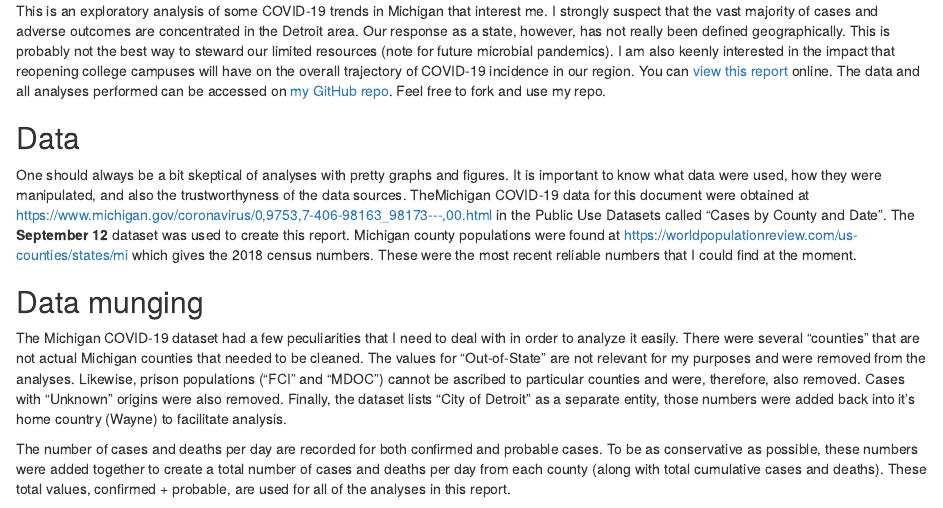
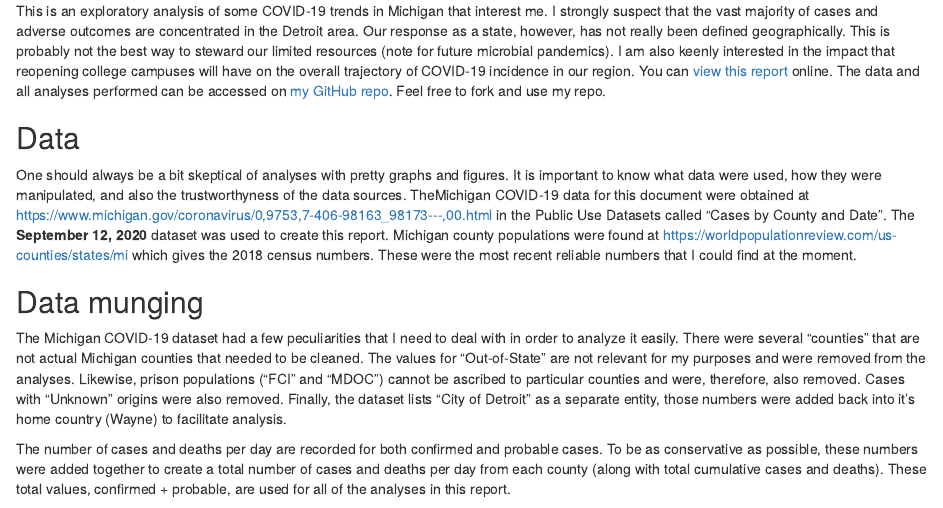
Before and after one commit to WeeBeasties/Michigan-COVID, an R Markdown document (index.Rmd): the page in a window 1100 px wide, from 420 px down. Rendered offline with R 4.5, knitr and Pandoc, with nearby package versions; drawn as R Markdown's standard HTML page in place of the format the file asks for; some code elsewhere in the file could not run offline.

```diff
--- a/index.Rmd
+++ b/index.Rmd
@@ -134,7 +134,7 @@
 This is an exploratory analysis of some COVID-19 trends in Michigan that interest me. I strongly suspect that the vast majority of cases and adverse outcomes are concentrated in the Detroit area. Our response as a state, however, has not really been defined geographically. This is probably not the best way to steward our limited resources (note for future microbial pandemics). I am also keenly interested in the impact that reopening college campuses will have on the overall trajectory of COVID-19 incidence in our region. You can [view this report](https://reproducibleassessment.com/Michigan-COVID/index.html) online. The data and all analyses performed can be accessed on [my GitHub repo](https://www.github.com/WeeBeasties/Michigan-COVID). Feel free to fork and use my repo.
 
 ## Data
-One should always be a bit skeptical of analyses with pretty graphs and figures. It is important to know what data were used, how they were manipulated, and also the trustworthyness of the data sources. TheMichigan COVID-19 data for this document were obtained at https://www.michigan.gov/coronavirus/0,9753,7-406-98163_98173---,00.html in the Public Use Datasets called "Cases by County and Date". The **September 12** dataset was used to create this report. Michigan county populations were found at https://worldpopulationreview.com/us-counties/states/mi which gives the 2018 census numbers. These were the most recent reliable numbers that I could find at the moment.
+One should always be a bit skeptical of analyses with pretty graphs and figures. It is important to know what data were used, how they were manipulated, and also the trustworthyness of the data sources. TheMichigan COVID-19 data for this document were obtained at https://www.michigan.gov/coronavirus/0,9753,7-406-98163_98173---,00.html in the Public Use Datasets called "Cases by County and Date". The **September 12, 2020** dataset was used to create this report. Michigan county populations were found at https://worldpopulationreview.com/us-counties/states/mi which gives the 2018 census numbers. These were the most recent reliable numbers that I could find at the moment.
 
 ## Data munging
 The Michigan COVID-19 dataset had a few peculiarities that I need to deal with in order to analyze it easily. There were several "counties" that are not actual Michigan counties that needed to be cleaned. The values for "Out-of-State" are not relevant for my purposes and were removed from the analyses. Likewise, prison populations ("FCI" and "MDOC") cannot be ascribed to particular counties and were, therefore, also removed. Cases with "Unknown" origins were also removed. Finally, the dataset lists "City of Detroit" as a separate entity, those numbers were added back into it's home country (Wayne) to facilitate analysis.
```
